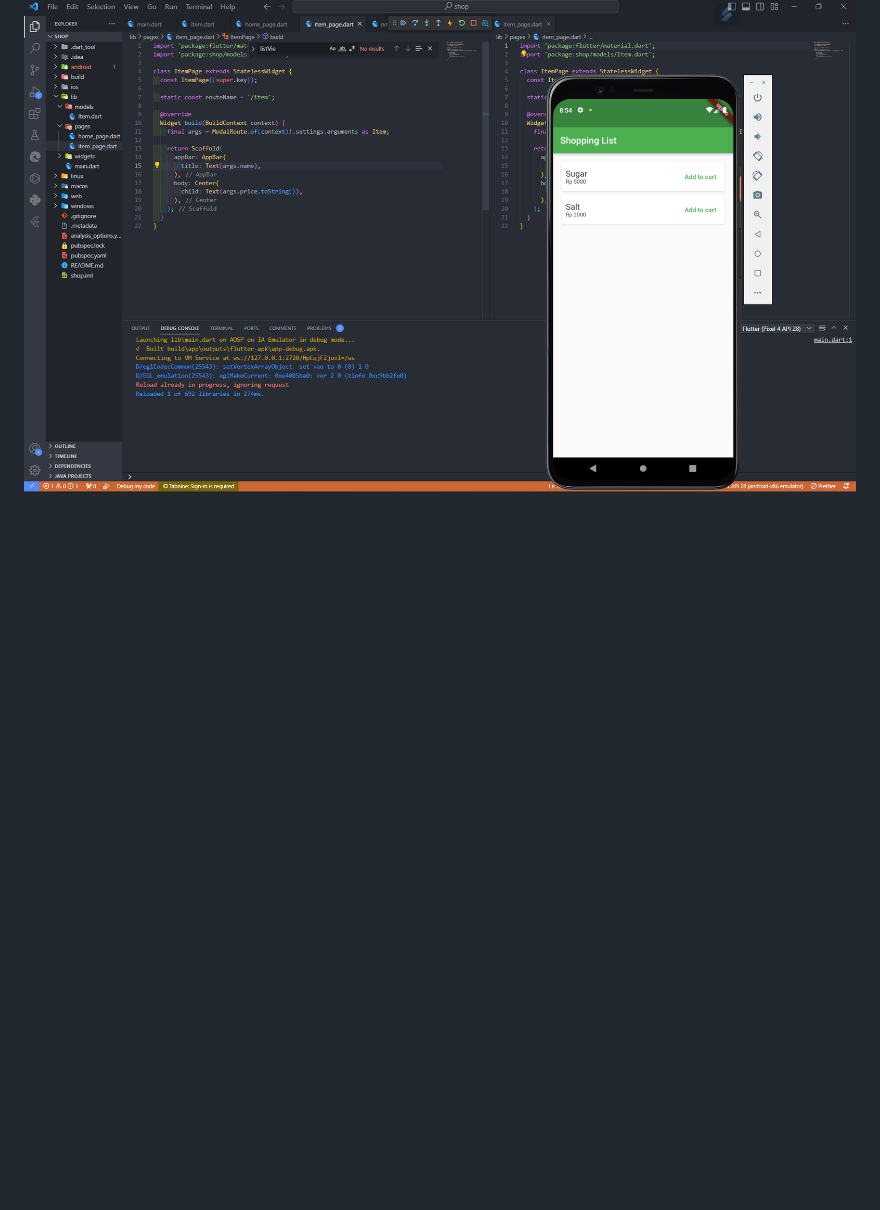
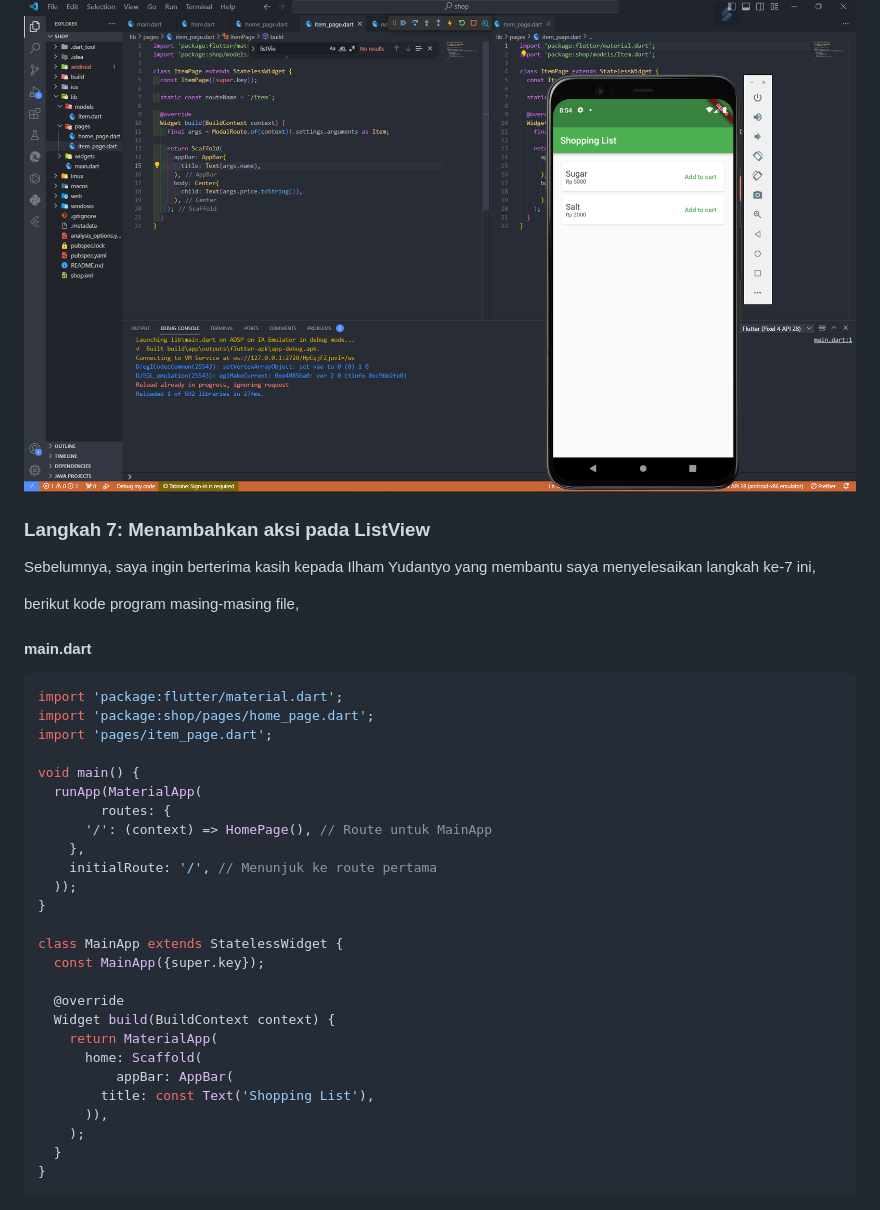
Before and after one commit to izamul/2141720171-mobile-2023, a Markdown page: week-8/README.md, the part around the change printed below. Drawn GitHub-style; blank space fills up the shorter version.

````diff
--- a/week-8/README.md
+++ b/week-8/README.md
@@ -176,3 +176,40 @@ class Item {
 ### Hasil Praktikum sampai Langkah 6
 
 ![hasil](docs/l6.png)
+
+### Langkah  7: Menambahkan aksi pada ListView
+
+Sebelumnya, saya ingin berterima kasih kepada Ilham Yudantyo yang membantu saya menyelesaikan langkah ke-7 ini,
+
+berikut kode program masing-masing file,
+
+#### main.dart
+```dart
+import 'package:flutter/material.dart';
+import 'package:shop/pages/home_page.dart';
+import 'pages/item_page.dart';
+
+void main() {
+  runApp(MaterialApp(
+        routes: {
+      '/': (context) => HomePage(), // Route untuk MainApp
+    },
+    initialRoute: '/', // Menunjuk ke route pertama
+  ));
+}
+
+class MainApp extends StatelessWidget {
+  const MainApp({super.key});
+
+  @override
+  Widget build(BuildContext context) {
+    return MaterialApp(
+      home: Scaffold(
+          appBar: AppBar(
+        title: const Text('Shopping List'),
+      )),
+    );
+  }
+}
+```
+
````
Also changed, not shown: other parts of week-8/README.md (+124 -0 lines), week-8/docs/l7.png (added), week-8/docs/l7b.png (added), 3 other files.
